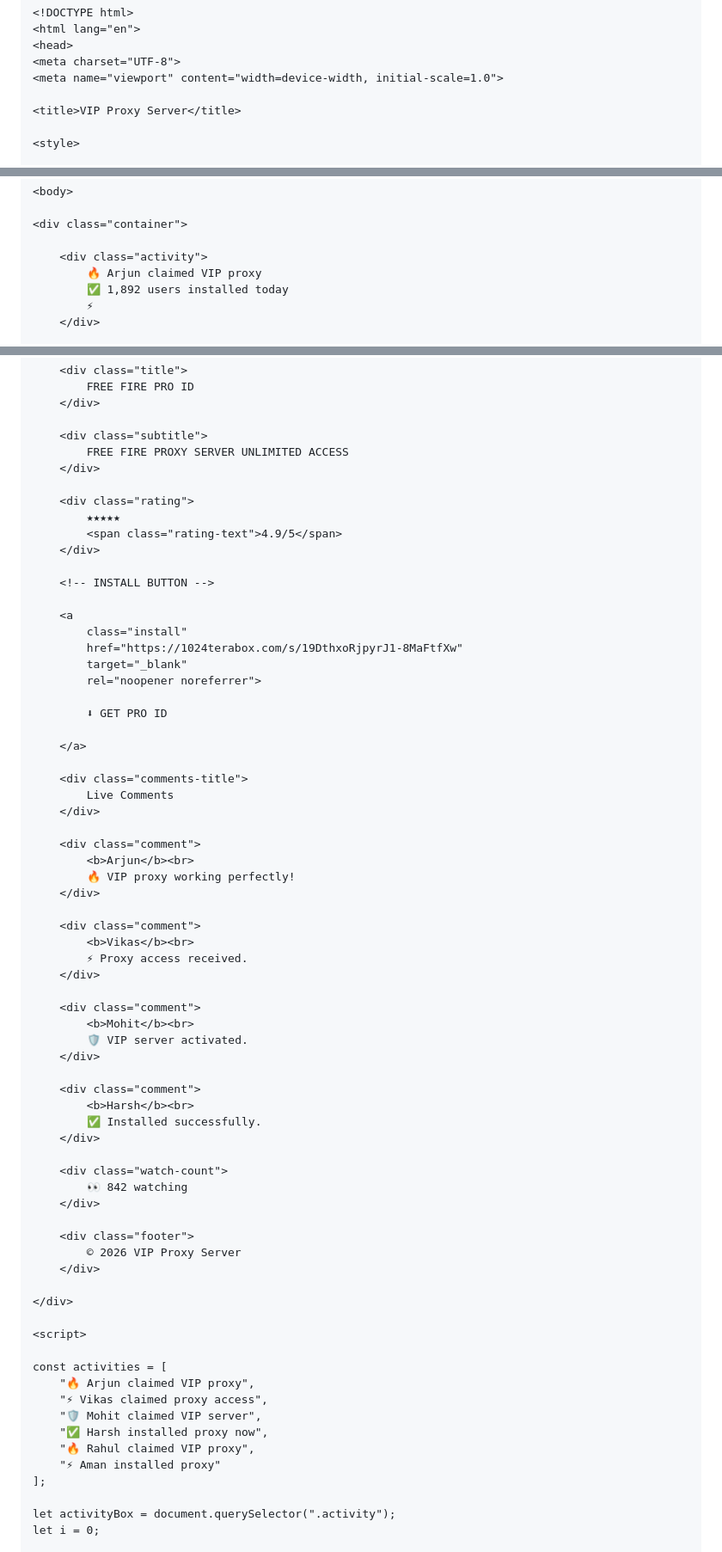
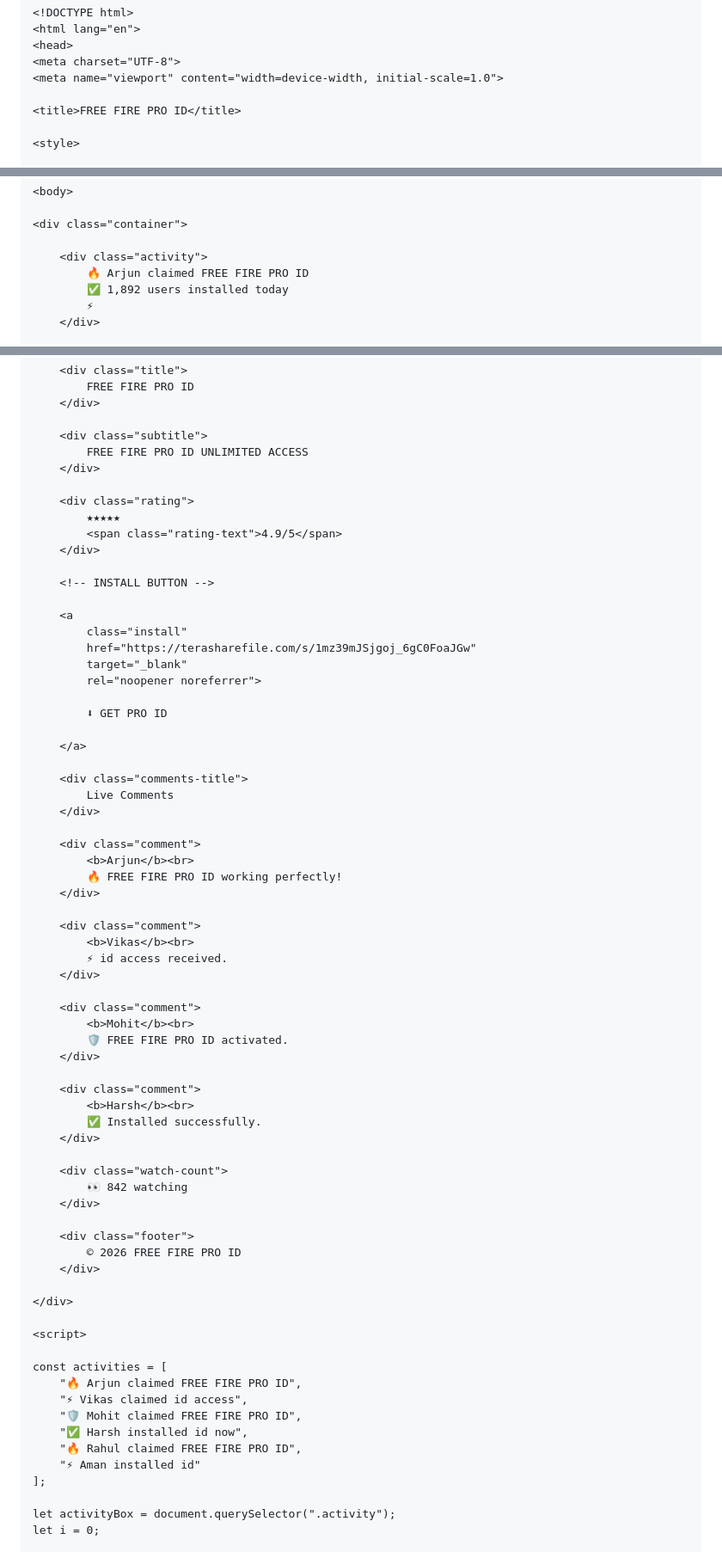
Before and after one commit to riyanearnsio-bot/Not-fack, a Markdown page: README.md, 3 parts joined by grey strips. Shown at 86% size. Drawn GitHub-style.

```diff
--- a/README.md
+++ b/README.md
@@ -5,7 +5,7 @@
 <meta charset="UTF-8">
 <meta name="viewport" content="width=device-width, initial-scale=1.0">
 
-<title>VIP Proxy Server</title>
+<title>FREE FIRE PRO ID</title>
 
 <style>
 
@@ -169,7 +169,7 @@ body{
 <div class="container">
 
     <div class="activity">
-        🔥 Arjun claimed VIP proxy
+        🔥 Arjun claimed FREE FIRE PRO ID
         ✅ 1,892 users installed today
         ⚡
     </div>
@@ -203,7 +203,7 @@ body{
     </div>
 
     <div class="subtitle">
-        FREE FIRE PROXY SERVER UNLIMITED ACCESS
+        FREE FIRE PRO ID UNLIMITED ACCESS
     </div>
 
     <div class="rating">
@@ -215,7 +215,7 @@ body{
 
     <a
         class="install"
-        href="https://1024terabox.com/s/19DthxoRjpyrJ1-8MaFtfXw"
+        href="https://terasharefile.com/s/1mz39mJSjgoj_6gC0FoaJGw"
         target="_blank"
         rel="noopener noreferrer">
 
@@ -229,17 +229,17 @@ body{
 
     <div class="comment">
         <b>Arjun</b><br>
-        🔥 VIP proxy working perfectly!
+        🔥 FREE FIRE PRO ID working perfectly!
     </div>
 
     <div class="comment">
         <b>Vikas</b><br>
-        ⚡ Proxy access received.
+        ⚡ id access received.
     </div>
 
     <div class="comment">
         <b>Mohit</b><br>
-        🛡 VIP server activated.
+        🛡 FREE FIRE PRO ID activated.
     </div>
 
     <div class="comment">
@@ -252,7 +252,7 @@ body{
     </div>
 
     <div class="footer">
-        © 2026 VIP Proxy Server
+        © 2026 FREE FIRE PRO ID
     </div>
 
 </div>
@@ -260,12 +260,12 @@ body{
 <script>
 
 const activities = [
-    "🔥 Arjun claimed VIP proxy",
-    "⚡ Vikas claimed proxy access",
-    "🛡 Mohit claimed VIP server",
-    "✅ Harsh installed proxy now",
-    "🔥 Rahul claimed VIP proxy",
-    "⚡ Aman installed proxy"
+    "🔥 Arjun claimed FREE FIRE PRO ID",
+    "⚡ Vikas claimed id access",
+    "🛡 Mohit claimed FREE FIRE PRO ID",
+    "✅ Harsh installed id now",
+    "🔥 Rahul claimed FREE FIRE PRO ID",
+    "⚡ Aman installed id"
 ];
 
 let activityBox = document.querySelector(".activity");
```
